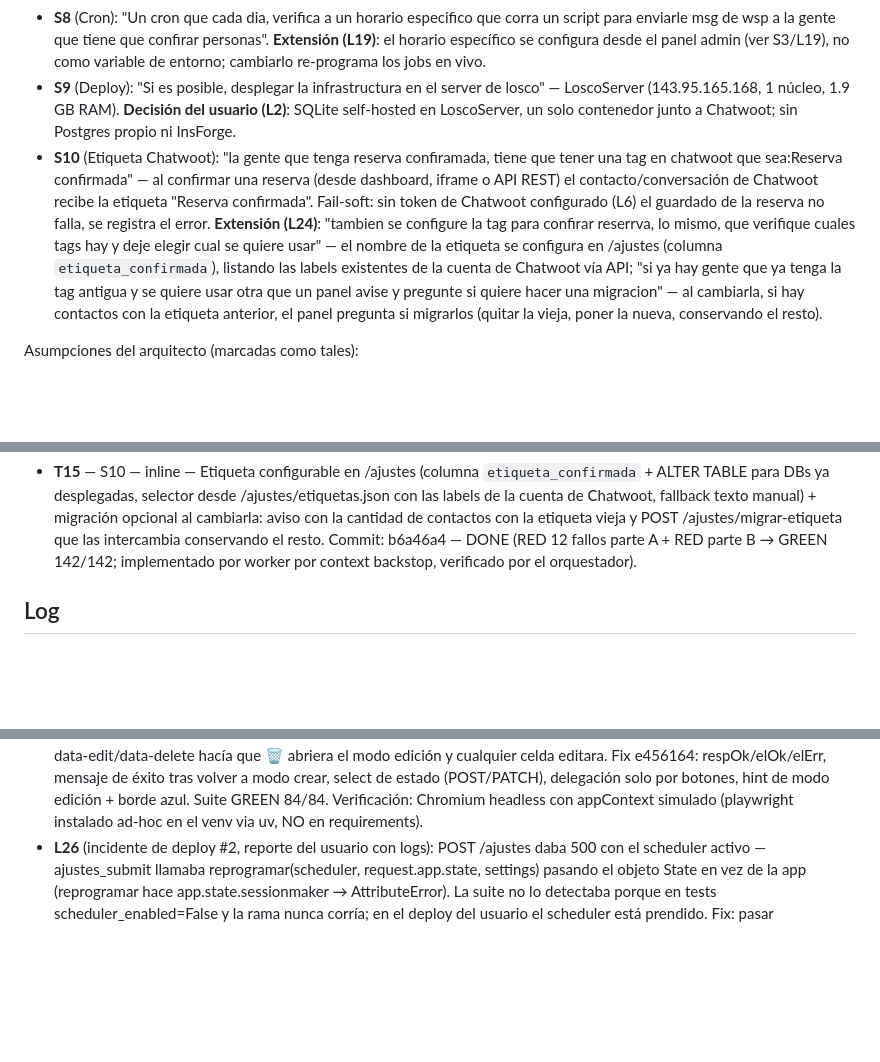
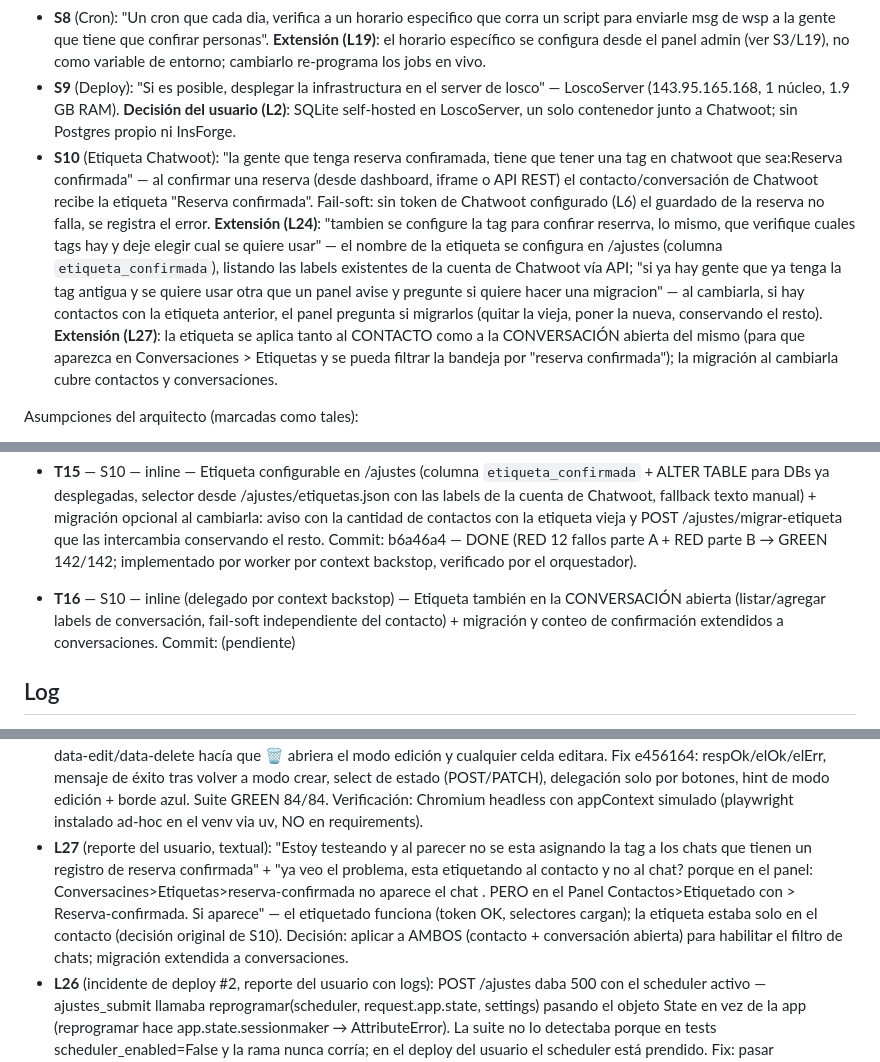
Before and after one commit to Renziiiii/LoscoReservas, a Markdown page: odd/tasks/losco-reservas.md, 3 parts joined by grey strips. Drawn GitHub-style; blank space fills up the shorter version.

Commit message:
docs: registra L27 (etiqueta en conversación además de contacto) y tarea T16

```diff
--- a/odd/tasks/losco-reservas.md
+++ b/odd/tasks/losco-reservas.md
@@ -13,7 +13,7 @@ Objetivo: reemplazar el Google Sheets del local por una API de reservas autohosp
 - **S7** (Campos de DB): "DB con: id,nombre,telefono,fecha, hora personas, estado, detalles, enviar recordatorio,".
 - **S8** (Cron): "Un cron que cada dia, verifica a un horario especifico que corra un script para enviarle msg de wsp a la gente que tiene que confirar personas". **Extensión (L19)**: el horario específico se configura desde el panel admin (ver S3/L19), no como variable de entorno; cambiarlo re-programa los jobs en vivo.
 - **S9** (Deploy): "Si es posible, desplegar la infrastructura en el server de losco" — LoscoServer (143.95.165.168, 1 núcleo, 1.9 GB RAM). **Decisión del usuario (L2)**: SQLite self-hosted en LoscoServer, un solo contenedor junto a Chatwoot; sin Postgres propio ni InsForge.
-- **S10** (Etiqueta Chatwoot): "la gente que tenga reserva confiramada, tiene que tener una tag en chatwoot que sea:Reserva confirmada" — al confirmar una reserva (desde dashboard, iframe o API REST) el contacto/conversación de Chatwoot recibe la etiqueta "Reserva confirmada". Fail-soft: sin token de Chatwoot configurado (L6) el guardado de la reserva no falla, se registra el error. **Extensión (L24)**: "tambien se configure la tag para confirar reserrva, lo mismo, que verifique cuales tags hay y deje elegir cual se quiere usar" — el nombre de la etiqueta se configura en /ajustes (columna `etiqueta_confirmada`), listando las labels existentes de la cuenta de Chatwoot vía API; "si ya hay gente que ya tenga la tag antigua y se quiere usar otra que un panel avise y pregunte si quiere hacer una migracion" — al cambiarla, si hay contactos con la etiqueta anterior, el panel pregunta si migrarlos (quitar la vieja, poner la nueva, conservando el resto).
+- **S10** (Etiqueta Chatwoot): "la gente que tenga reserva confiramada, tiene que tener una tag en chatwoot que sea:Reserva confirmada" — al confirmar una reserva (desde dashboard, iframe o API REST) el contacto/conversación de Chatwoot recibe la etiqueta "Reserva confirmada". Fail-soft: sin token de Chatwoot configurado (L6) el guardado de la reserva no falla, se registra el error. **Extensión (L24)**: "tambien se configure la tag para confirar reserrva, lo mismo, que verifique cuales tags hay y deje elegir cual se quiere usar" — el nombre de la etiqueta se configura en /ajustes (columna `etiqueta_confirmada`), listando las labels existentes de la cuenta de Chatwoot vía API; "si ya hay gente que ya tenga la tag antigua y se quiere usar otra que un panel avise y pregunte si quiere hacer una migracion" — al cambiarla, si hay contactos con la etiqueta anterior, el panel pregunta si migrarlos (quitar la vieja, poner la nueva, conservando el resto). **Extensión (L27)**: la etiqueta se aplica tanto al CONTACTO como a la CONVERSACIÓN abierta del mismo (para que aparezca en Conversaciones > Etiquetas y se pueda filtrar la bandeja por "reserva confirmada"); la migración al cambiarla cubre contactos y conversaciones.
 
 Asumpciones del arquitecto (marcadas como tales):
 - A1: Login propio simple (JWT, usuarios Valen/admin sembrados por env) para dashboard y API de escritura.
@@ -38,6 +38,7 @@ Asumpciones del arquitecto (marcadas como tales):
 - **T13** — S3 — inline — Listar plantillas de WhatsApp desde la API de Chatwoot en el panel: ChatwootClient.listar_inboxes/listar_plantillas (L20), autodetección del inbox de WhatsApp, endpoint /ajustes/plantillas.json y datalist en /ajustes que degrada a texto manual si Chatwoot no está configurado (L6). Commit: 1284817 — DONE (RED 8 fallos → GREEN 101/101).
 - **T14** — S10 — inline — Etiqueta "Reserva confirmada" en Chatwoot al confirmar una reserva (dashboard, iframe y API REST), fail-soft sin token (L6). Commit: 8bc5a9c — DONE (RED 4 fallos → GREEN 115/115).
 - **T15** — S10 — inline — Etiqueta configurable en /ajustes (columna `etiqueta_confirmada` + ALTER TABLE para DBs ya desplegadas, selector desde /ajustes/etiquetas.json con las labels de la cuenta de Chatwoot, fallback texto manual) + migración opcional al cambiarla: aviso con la cantidad de contactos con la etiqueta vieja y POST /ajustes/migrar-etiqueta que las intercambia conservando el resto. Commit: b6a46a4 — DONE (RED 12 fallos parte A + RED parte B → GREEN 142/142; implementado por worker por context backstop, verificado por el orquestador).
+- **T16** — S10 — inline (delegado por context backstop) — Etiqueta también en la CONVERSACIÓN abierta (listar/agregar labels de conversación, fail-soft independiente del contacto) + migración y conteo de confirmación extendidos a conversaciones. Commit: (pendiente)
 
 ## Log
 
@@ -58,6 +59,7 @@ Asumpciones del arquitecto (marcadas como tales):
 - **L15** (pedido del usuario, textual): "Se puede hacer que desde esa pestania se pueda registrar la reseva?" — alta de reserva desde la pestaña del iframe en Chatwoot. Diseño: formulario pre-cargado con nombre/teléfono del contacto (ya vienen en el appContext), el agente completa fecha/hora/personas/detalles; POST autorizado por la misma clave de embed; edición/baja siguen en el dashboard.
 - **L16** (pedido del usuario, textual): "Ahora tambien se deberia poder: 1. las reservas que ya estan, que se puedan modificar/eliminar 2. Que la estetica del inframe sea como la de chatwoot, 3. Que el fondo sea negro como el modo dark de chatwoot" — CRUD completo en el iframe + tema dark con la paleta oficial de Chatwoot (extraída de _next-colors.scss del repo: slate-1 #111113 fondo, slate-2 #18191b superficie, slate-3/4 bordes, slate-12 #edeef0 texto, blue-9 #2781f6/brand #1f93ff acento, amber-9 #ffc53d pendiente, teal-9 #12a594 confirmada, ruby-9 #e54666 cancelada). El iframe queda siempre dark (Chatwoot no señala el modo del dashboard al Dashboard App).
 - **L17** (reporte del usuario + fixes, verificados en browser real): "Cuando le doy a guardar cambios me sale: No se pudieron guardar los cambios: can't access property 'display', ok.style is undefined" y "No aparece la opcion para ambiar el estado de la reserva". Diagnóstico: (1) shadowing de variable `ok` (destructuring `{ok, status, data}` pisaba el ref DOM — bug original de T9); (2) faltaba select de estado en el formulario; (3) bug adicional encontrado por repro en Chromium: el <tr> con data-edit/data-delete hacía que 🗑 abriera el modo edición y cualquier celda editara. Fix e456164: respOk/elOk/elErr, mensaje de éxito tras volver a modo crear, select de estado (POST/PATCH), delegación solo por botones, hint de modo edición + borde azul. Suite GREEN 84/84. Verificación: Chromium headless con appContext simulado (playwright instalado ad-hoc en el venv via uv, NO en requirements).
+- **L27** (reporte del usuario, textual): "Estoy testeando y al parecer no se esta asignando la tag a los chats que tienen un registro de reserva confirmada" + "ya veo el problema, esta etiquetando al contacto y no al chat? porque en el panel: Conversacines>Etiquetas>reserva-confirmada no aparece el chat . PERO en el Panel Contactos>Etiquetado con > Reserva-confirmada. Si aparece" — el etiquetado funciona (token OK, selectores cargan); la etiqueta estaba solo en el contacto (decisión original de S10). Decisión: aplicar a AMBOS (contacto + conversación abierta) para habilitar el filtro de chats; migración extendida a conversaciones.
 - **L26** (incidente de deploy #2, reporte del usuario con logs): POST /ajustes daba 500 con el scheduler activo — ajustes_submit llamaba reprogramar(scheduler, request.app.state, settings) pasando el objeto State en vez de la app (reprogramar hace app.state.sessionmaker → AttributeError). La suite no lo detectaba porque en tests scheduler_enabled=False y la rama nunca corría; en el deploy del usuario el scheduler está prendido. Fix: pasar request.app. Test nuevo: POST /ajustes con scheduler_enabled=True debe dar 303 y los jobs del scheduler en vivo deben quedar con las horas nuevas.
 - **L25** (incidente de deploy, reporte del usuario): el contenedor de Dokploy crasheaba al arrancar con NameError en dash.py:218 — el worker de T15 anotó `settings: Settings` sin importar Settings; el venv local corre Python 3.14 (PEP 649: anotaciones diferidas, el import pasaba de largo y la suite daba GREEN) pero el Docker usa Python 3.12 (anotaciones evaluadas al definir → NameError). Fix: import de Settings en dash.py + pyflakes en requirements-dev.txt (caza nombres sin definir estáticamente, independientemente de la versión) + se eliminó un ajustes_page duplicado que pyflakes detectó (ruta muerta, sin efecto en comportamiento). Lección: la suite local no cubre diferencias de evaluación de anotaciones 3.12 vs 3.14; correr pyflakes app/ antes de pushear.
 - **L24** (pedido del usuario, textual): "Hagamos que en el panel de admin de losco tambien se configure la tag para confirar reserrva, lo mismo, que verifique cuales tags hay y deje elegir cual se quiere usar para las reservas confirmadas, ademas si ya hay gente que ya tenga la tag antigua y se quiere usar otra que un panel avise y pregunte si quiere hacer una migracion de los chats que tiene esa tag anterior" — el nombre de la etiqueta pasa a configuración del panel (T15), con selector desde las labels de la cuenta (GET /api/v1/accounts/{id}/labels) y migración opcional de los contactos con la etiqueta anterior (POST /contacts/filter + swap preservando las demás labels).
```
